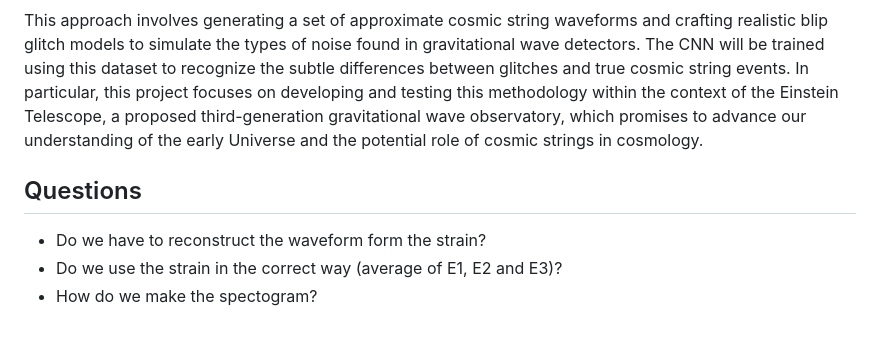
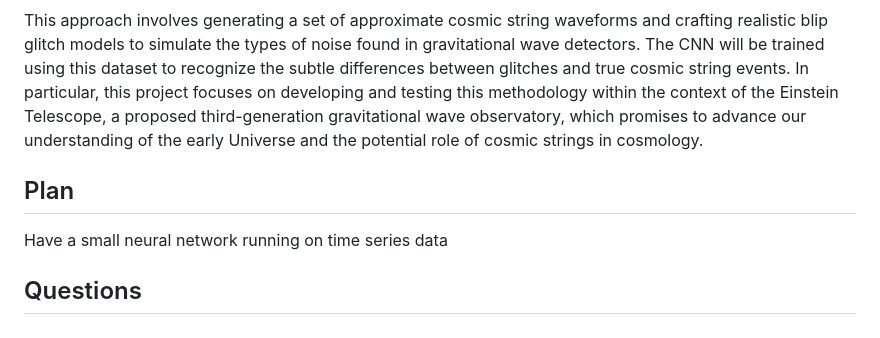
Before and after one commit to marcdugu/ML_CosmicStrings_project, a Markdown page: README.md, the part around the change. GitHub-like rendering.

```diff
--- a/README.md
+++ b/README.md
@@ -7,7 +7,7 @@ In response to these challenges, this project proposes the use of machine learni
 
 This approach involves generating a set of approximate cosmic string waveforms and crafting realistic blip glitch models to simulate the types of noise found in gravitational wave detectors. The CNN will be trained using this dataset to recognize the subtle differences between glitches and true cosmic string events. In particular, this project focuses on developing and testing this methodology within the context of the Einstein Telescope, a proposed third-generation gravitational wave observatory, which promises to advance our understanding of the early Universe and the potential role of cosmic strings in cosmology.
 
+## Plan
+Have a small neural network running on time series data
+
 ## Questions
-- Do we have to reconstruct the waveform form the strain?
-- Do we use the strain in the correct way (average of E1, E2 and E3)?
-- How do we make the spectogram?
```
